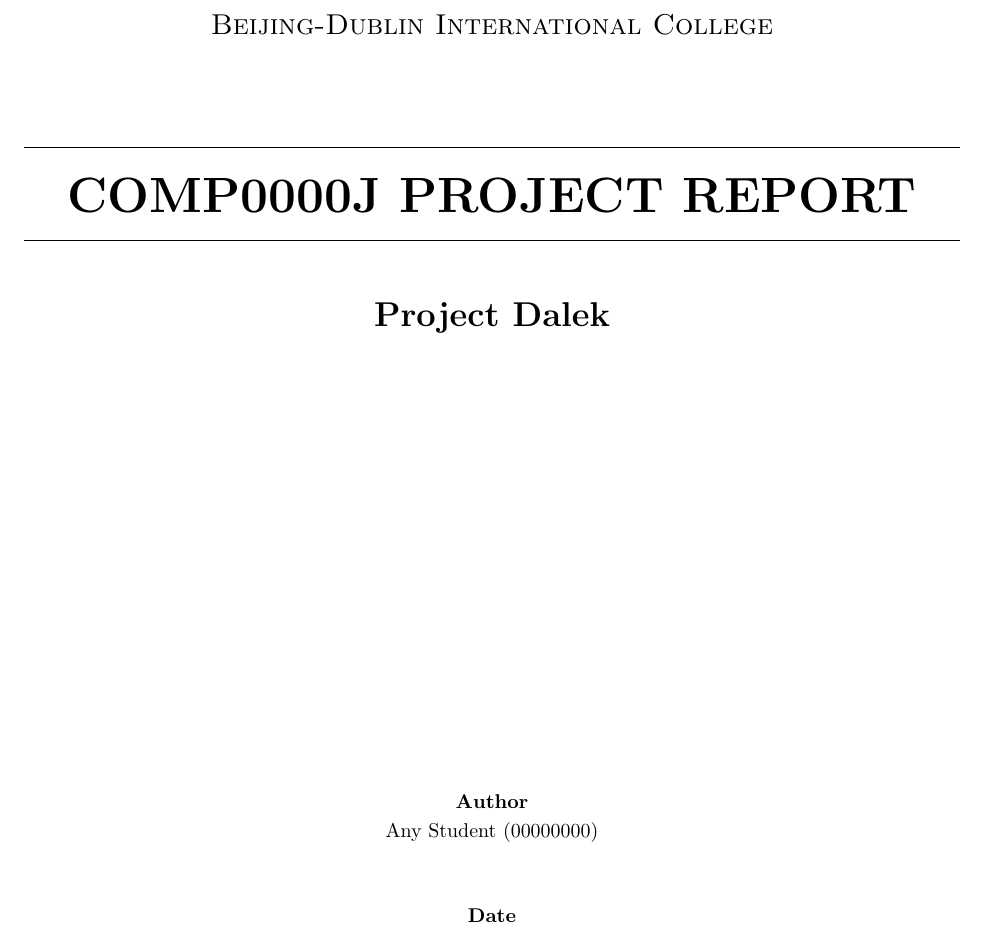
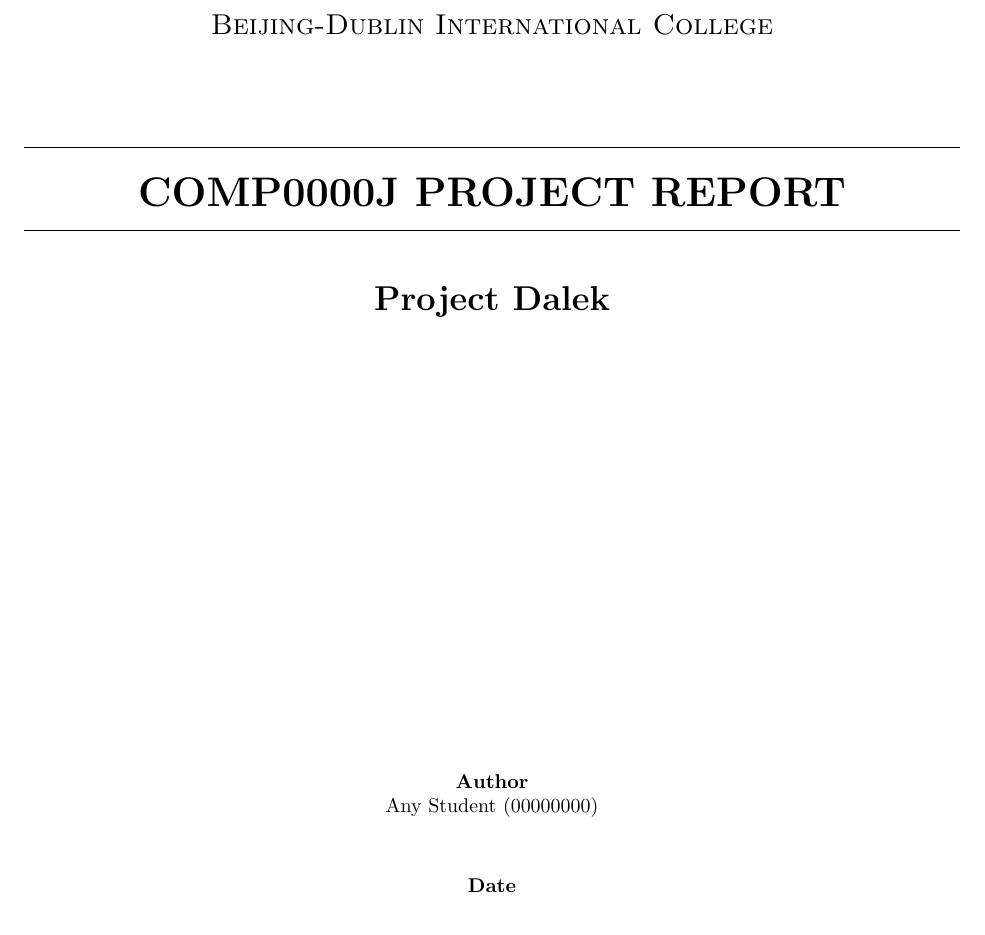
Before and after one commit to peylix/bdic-report-template-latex, a LaTeX paper (report.tex): part of page 1 of 3, cut so that both start at the same text. Compiled offline with pdfLaTeX.

Commit message:
Adjusted document title formatting for better readability

```diff
--- a/report.tex
+++ b/report.tex
@@ -88,7 +88,8 @@
     \vspace{1.5cm}
     \HRule{0.2pt} \par
     \vspace{0.5cm}
-    {\Huge \textbf{\uppercase{\coursecode \ Project Report}}} \par
+    \setstretch{1.0}
+    {\huge \textbf{\uppercase{\coursecode \ Project Report}}} \par
     \vspace{0cm}
     \HRule{0.2pt} \par
     \vspace{1.0cm}
```
Also changed, not shown: report.pdf.
